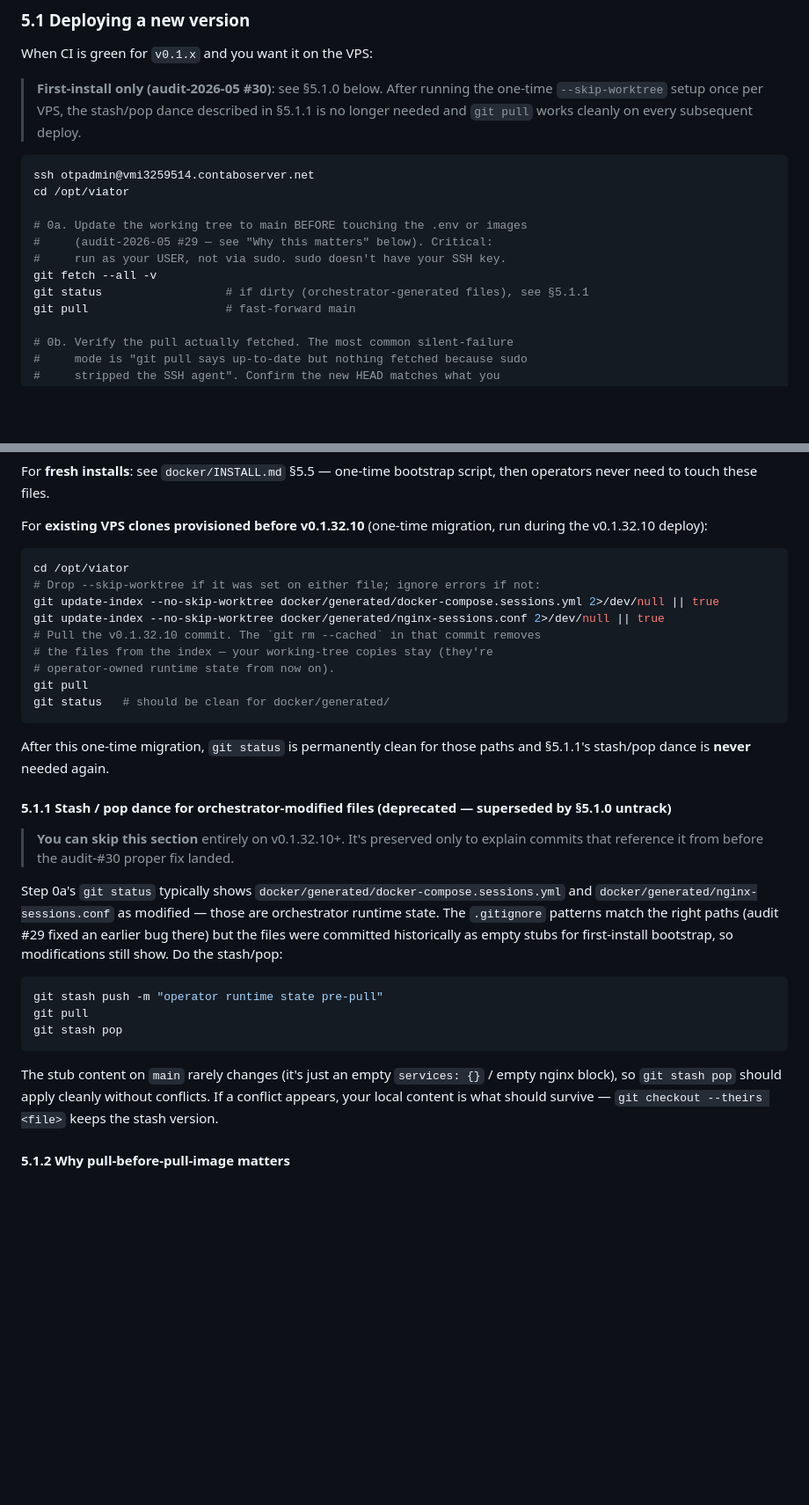
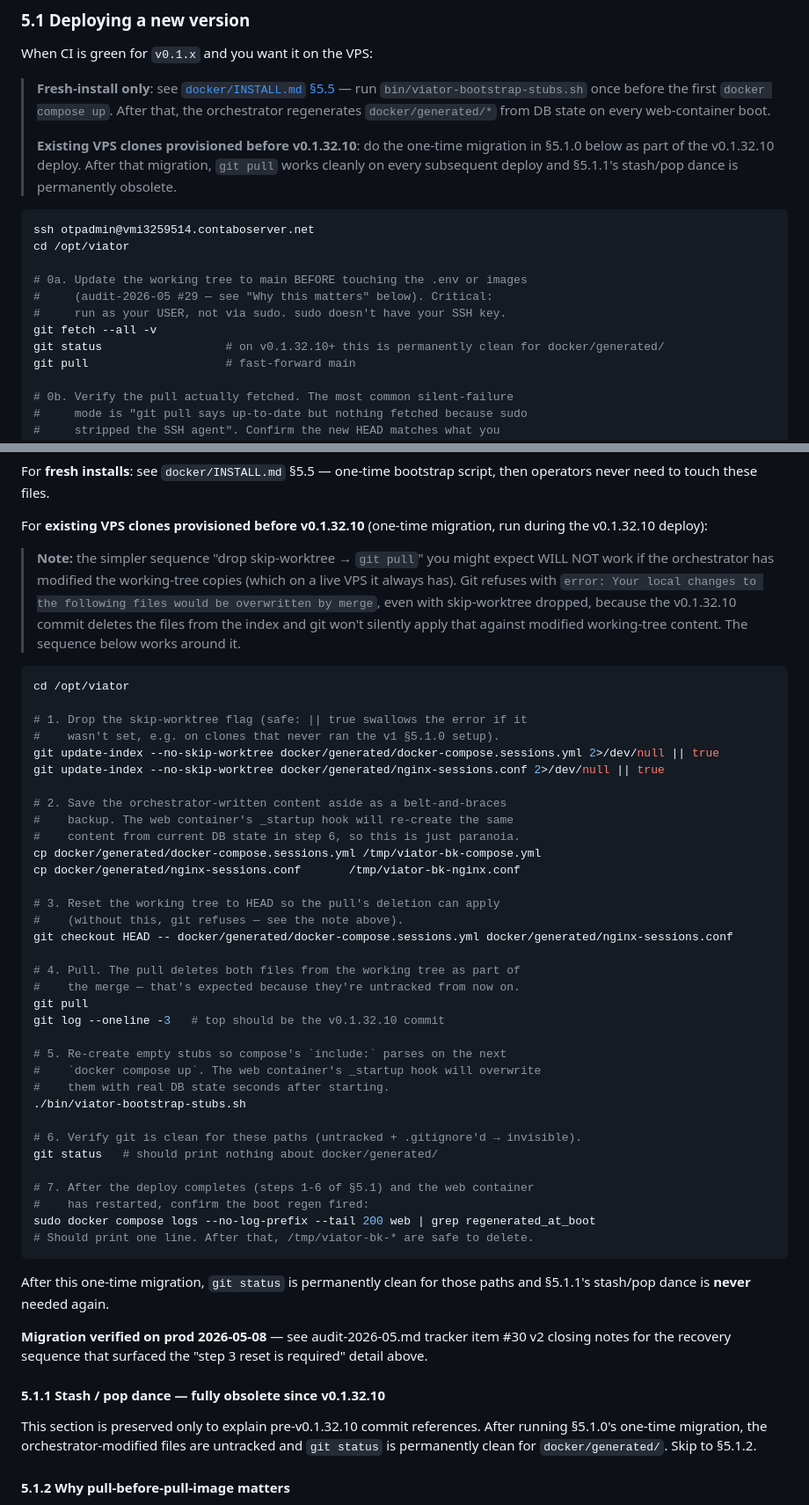
Before and after one commit to TOP-PHE/VIATOR-OpenTripPlanner-demonstrator, a Markdown page: docs/admin-guide.md, 2 parts joined by grey strips. Shown at 88% size. Drawn GitHub-style; blank space fills up the shorter version.

Commit message:
docs(deploy): clean up admin-guide §5.1 post-#30-v2 + close out tracker
Three doc inconsistencies surfaced during the v0.1.32.10 prod deploy:

1. §5.1's first-install callout still referenced the skip-worktree
   workaround that #30 v2 retired. Replaced with the v2 reality: fresh
   installs run bin/viator-bootstrap-stubs.sh (per INSTALL.md §5.5);
   pre-existing VPSes do the §5.1.0 one-time migration.

2. §5.1.0 documented "drop skip-worktree → git pull" as the migration
   sequence — but on the actual prod VPS today, that errored with
   "your local changes would be overwritten by merge" because git
   refuses to apply a tree-state deletion against modified working-tree
   content even with skip-worktree dropped. Real working sequence (now
   in §5.1.0): drop skip-worktree → backup files → `git checkout HEAD
   --` to reset working tree → `git pull` → `bin/viator-bootstrap-
   stubs.sh` to recreate empty stubs → verify with grep
   regenerated_at_boot in web logs.

3. §5.1.1 stash/pop dance — full procedure was preserved as a fallback
   for clones not yet migrated. Now reduced to a one-paragraph
   deprecation pointer; the fallback is no longer needed because §5.1.0
   handles the migration cleanly.

Plus tracker close-out:
- audit #30 v2 → ✅ closed in v0.1.32.10 (deployed + verified)
- Post-merge release log + closing-summary table get a v0.1.32.10 row
- Cumulative items closed: 19 → 20

Co-Authored-By: Claude Opus 4.7 (1M context) <noreply@anthropic.com>

````diff
--- a/docs/admin-guide.md
+++ b/docs/admin-guide.md
@@ -287,10 +287,9 @@ After the install completes:
 
 When CI is green for `v0.1.x` and you want it on the VPS:
 
-> **First-install only (audit-2026-05 #30)**: see §5.1.0 below. After
-> running the one-time `--skip-worktree` setup once per VPS, the
-> stash/pop dance described in §5.1.1 is no longer needed and `git
-> pull` works cleanly on every subsequent deploy.
+> **Fresh-install only**: see [`docker/INSTALL.md` §5.5](../docker/INSTALL.md) — run `bin/viator-bootstrap-stubs.sh` once before the first `docker compose up`. After that, the orchestrator regenerates `docker/generated/*` from DB state on every web-container boot.
+>
+> **Existing VPS clones provisioned before v0.1.32.10**: do the one-time migration in §5.1.0 below as part of the v0.1.32.10 deploy. After that migration, `git pull` works cleanly on every subsequent deploy and §5.1.1's stash/pop dance is permanently obsolete.
 
 ```bash
 ssh otpadmin@vmi3259514.contaboserver.net
@@ -300,7 +299,7 @@ cd /opt/viator
 #     (audit-2026-05 #29 — see "Why this matters" below). Critical:
 #     run as your USER, not via sudo. sudo doesn't have your SSH key.
 git fetch --all -v
-git status                  # if dirty (orchestrator-generated files), see §5.1.1
+git status                  # on v0.1.32.10+ this is permanently clean for docker/generated/
 git pull                    # fast-forward main
 
 # 0b. Verify the pull actually fetched. The most common silent-failure
@@ -368,44 +367,65 @@ script, then operators never need to touch these files.
 For **existing VPS clones provisioned before v0.1.32.10** (one-time
 migration, run during the v0.1.32.10 deploy):
 
+> **Note:** the simpler sequence "drop skip-worktree → `git pull`" you
+> might expect WILL NOT work if the orchestrator has modified the
+> working-tree copies (which on a live VPS it always has). Git refuses
+> with `error: Your local changes to the following files would be
+> overwritten by merge`, even with skip-worktree dropped, because the
+> v0.1.32.10 commit deletes the files from the index and git won't
+> silently apply that against modified working-tree content. The
+> sequence below works around it.
+
 ```bash
 cd /opt/viator
-# Drop --skip-worktree if it was set on either file; ignore errors if not:
+
+# 1. Drop the skip-worktree flag (safe: || true swallows the error if it
+#    wasn't set, e.g. on clones that never ran the v1 §5.1.0 setup).
 git update-index --no-skip-worktree docker/generated/docker-compose.sessions.yml 2>/dev/null || true
 git update-index --no-skip-worktree docker/generated/nginx-sessions.conf 2>/dev/null || true
-# Pull the v0.1.32.10 commit. The `git rm --cached` in that commit removes
-# the files from the index — your working-tree copies stay (they're
-# operator-owned runtime state from now on).
+
+# 2. Save the orchestrator-written content aside as a belt-and-braces
+#    backup. The web container's _startup hook will re-create the same
+#    content from current DB state in step 6, so this is just paranoia.
+cp docker/generated/docker-compose.sessions.yml /tmp/viator-bk-compose.yml
+cp docker/generated/nginx-sessions.conf       /tmp/viator-bk-nginx.conf
+
+# 3. Reset the working tree to HEAD so the pull's deletion can apply
+#    (without this, git refuses — see the note above).
+git checkout HEAD -- docker/generated/docker-compose.sessions.yml docker/generated/nginx-sessions.conf
+
+# 4. Pull. The pull deletes both files from the working tree as part of
+#    the merge — that's expected because they're untracked from now on.
 git pull
-git status   # should be clean for docker/generated/
+git log --oneline -3   # top should be the v0.1.32.10 commit
+
+# 5. Re-create empty stubs so compose's `include:` parses on the next
+#    `docker compose up`. The web container's _startup hook will overwrite
+#    them with real DB state seconds after starting.
+./bin/viator-bootstrap-stubs.sh
+
+# 6. Verify git is clean for these paths (untracked + .gitignore'd → invisible).
+git status   # should print nothing about docker/generated/
+
+# 7. After the deploy completes (steps 1-6 of §5.1) and the web container
+#    has restarted, confirm the boot regen fired:
+sudo docker compose logs --no-log-prefix --tail 200 web | grep regenerated_at_boot
+# Should print one line. After that, /tmp/viator-bk-* are safe to delete.
 ```
 
 After this one-time migration, `git status` is permanently clean for
 those paths and §5.1.1's stash/pop dance is **never** needed again.
 
-#### 5.1.1 Stash / pop dance for orchestrator-modified files (deprecated — superseded by §5.1.0 untrack)
-
-> **You can skip this section** entirely on v0.1.32.10+. It's preserved
-> only to explain commits that reference it from before the audit-#30
-> proper fix landed.
-
-Step 0a's `git status` typically shows `docker/generated/docker-compose.sessions.yml`
-and `docker/generated/nginx-sessions.conf` as modified — those are
-orchestrator runtime state. The `.gitignore` patterns match the right
-paths (audit #29 fixed an earlier bug there) but the files were
-committed historically as empty stubs for first-install bootstrap, so
-modifications still show. Do the stash/pop:
-
-```bash
-git stash push -m "operator runtime state pre-pull"
-git pull
-git stash pop
-```
-
-The stub content on `main` rarely changes (it's just an empty `services: {}` /
-empty nginx block), so `git stash pop` should apply cleanly without
-conflicts. If a conflict appears, your local content is what should
-survive — `git checkout --theirs <file>` keeps the stash version.
+**Migration verified on prod 2026-05-08** — see audit-2026-05.md tracker
+item #30 v2 closing notes for the recovery sequence that surfaced the
+"step 3 reset is required" detail above.
+
+#### 5.1.1 Stash / pop dance — fully obsolete since v0.1.32.10
+
+This section is preserved only to explain pre-v0.1.32.10 commit
+references. After running §5.1.0's one-time migration, the
+orchestrator-modified files are untracked and `git status` is
+permanently clean for `docker/generated/`. Skip to §5.1.2.
 
 #### 5.1.2 Why pull-before-pull-image matters
 
````
Also changed, not shown: docs/audit-2026-05.md (+3 -1 lines).
